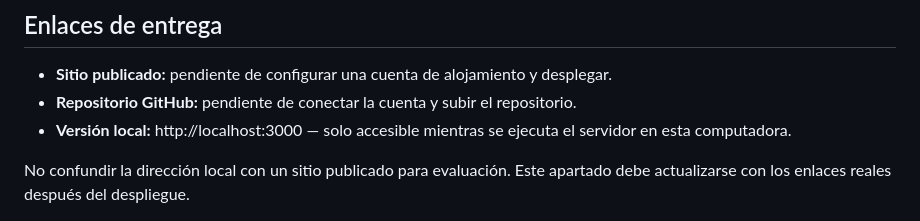
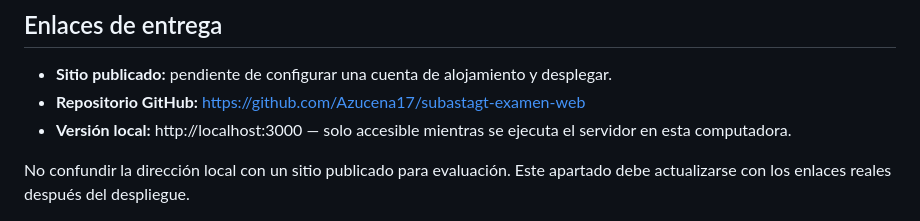
Before and after one commit to Azucena17/subastagt-examen-web, a Markdown page: README.md, the part around the change. Rendered like a GitHub page.

Commit message:
Agregar enlace del repositorio publico

```diff
--- a/README.md
+++ b/README.md
@@ -5,7 +5,7 @@ Aplicación académica para Desarrollo y Diseño Web. Frontend SPA en **Vue 3**,
 ## Enlaces de entrega
 
 - **Sitio publicado:** pendiente de configurar una cuenta de alojamiento y desplegar.
-- **Repositorio GitHub:** pendiente de conectar la cuenta y subir el repositorio.
+- **Repositorio GitHub:** https://github.com/Azucena17/subastagt-examen-web
 - **Versión local:** http://localhost:3000 — solo accesible mientras se ejecuta el servidor en esta computadora.
 
 No confundir la dirección local con un sitio publicado para evaluación. Este apartado debe actualizarse con los enlaces reales después del despliegue.
```
